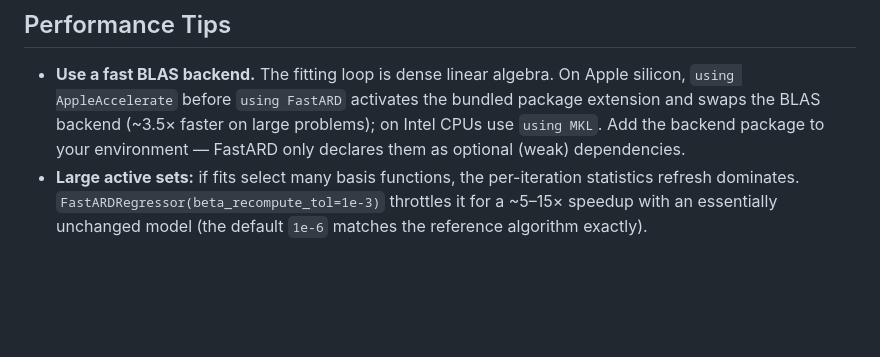
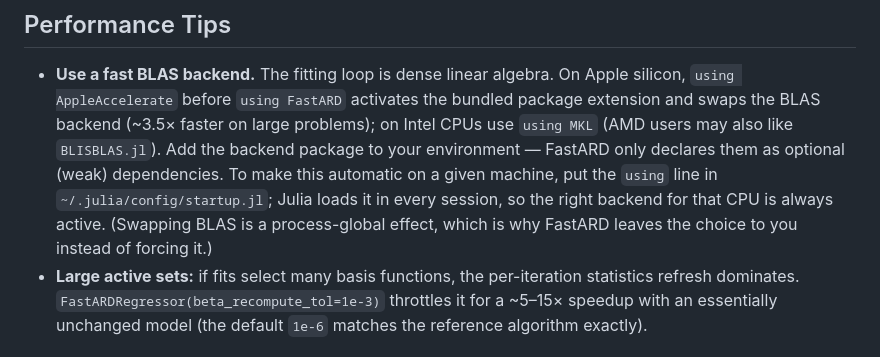
Before and after one commit to NilsWildt/FastARD.jl, a Markdown page: README.md, the part around the change. Rendered like a GitHub page; blank space fills up the shorter version.

Commit message:
README: document startup.jl pattern for automatic per-machine BLAS backend

```diff
--- a/README.md
+++ b/README.md
@@ -52,8 +52,13 @@ y_pred, y_std = predict_with_uncertainty(model, Psi_test)
 - **Use a fast BLAS backend.** The fitting loop is dense linear algebra. On Apple
   silicon, `using AppleAccelerate` before `using FastARD` activates the bundled
   package extension and swaps the BLAS backend (~3.5× faster on large problems);
-  on Intel CPUs use `using MKL`. Add the backend package to your environment —
-  FastARD only declares them as optional (weak) dependencies.
+  on Intel CPUs use `using MKL` (AMD users may also like `BLISBLAS.jl`). Add the
+  backend package to your environment — FastARD only declares them as optional
+  (weak) dependencies. To make this automatic on a given machine, put the
+  `using` line in `~/.julia/config/startup.jl`; Julia loads it in every session,
+  so the right backend for that CPU is always active. (Swapping BLAS is a
+  process-global effect, which is why FastARD leaves the choice to you instead
+  of forcing it.)
 - **Large active sets:** if fits select many basis functions, the per-iteration
   statistics refresh dominates. `FastARDRegressor(beta_recompute_tol=1e-3)`
   throttles it for a ~5–15× speedup with an essentially unchanged model
```
